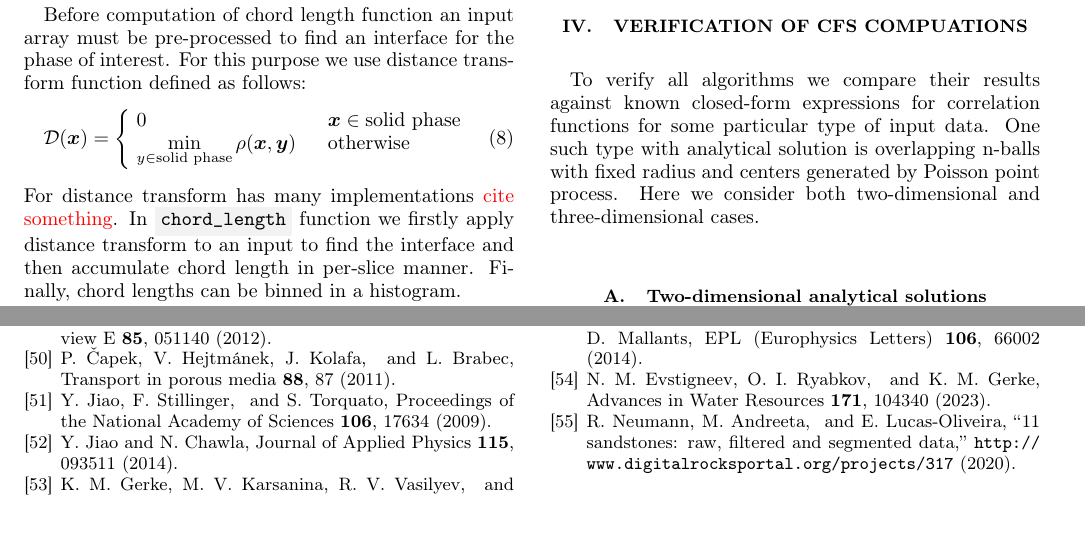
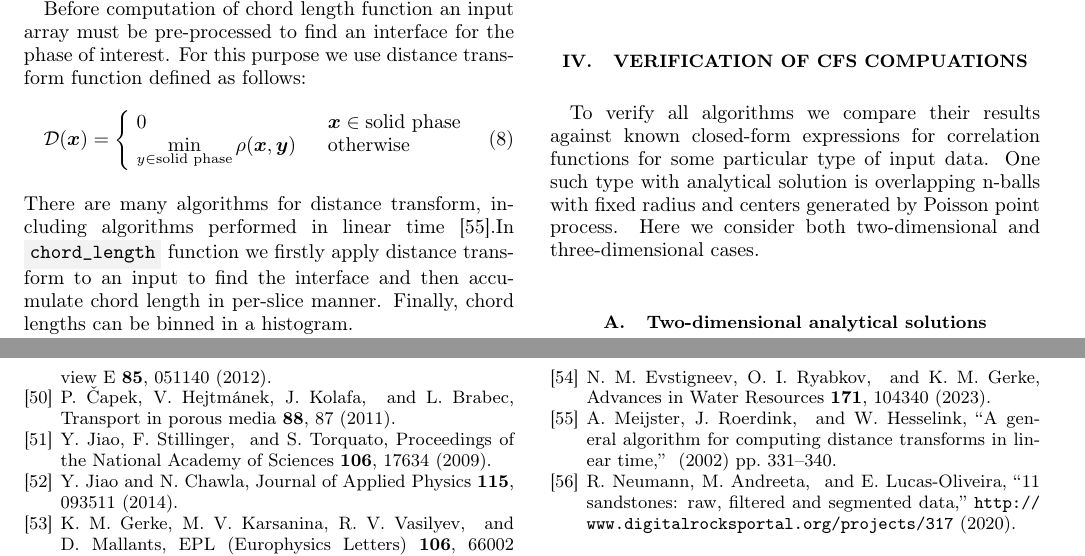
Before and after one commit to fatimp/correlation-function-paper, a LaTeX paper (paper-correlations.tex): two parts of pages 6 and 11 of 12, joined at a grey line, cut so that both start at the same text. Compiled offline with pdfLaTeX.

Commit message:
Add missing citation

```diff
--- a/paper-correlations.tex
+++ b/paper-correlations.tex
@@ -584,10 +584,10 @@ distance transform function defined as follows:
   \end{array}
 \right. \label{eq:distance-transform}
 \end{equation}
-For distance transform has many implementations \textcolor{red}{cite
-  something}. In \code{chord\_length} function we firstly apply distance
-transform to an input to find the interface and then accumulate chord length in
-per-slice manner. Finally, chord lengths can be binned in a histogram.
+There are many algorithms for distance transform, including algorithms performed
+in linear time \cite{DT}.In \code{chord\_length} function we firstly apply
+distance transform to an input to find the interface and then accumulate chord
+length in per-slice manner. Finally, chord lengths can be binned in a histogram.
 \begin{algorithmic}[1]
   \Procedure{chord\_length}{$A, phase$}
     \State $A' \gets I^{(phase)}(A)$
```
Also changed, not shown: apssamp.bib (+11 -0 lines).
